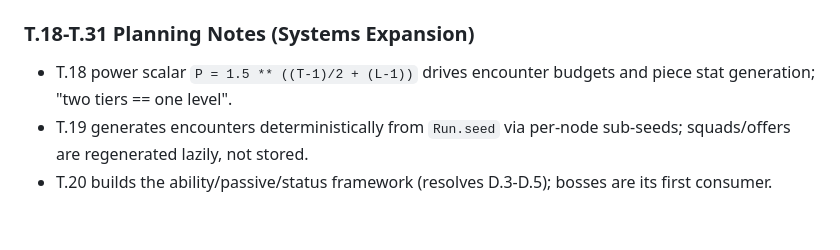
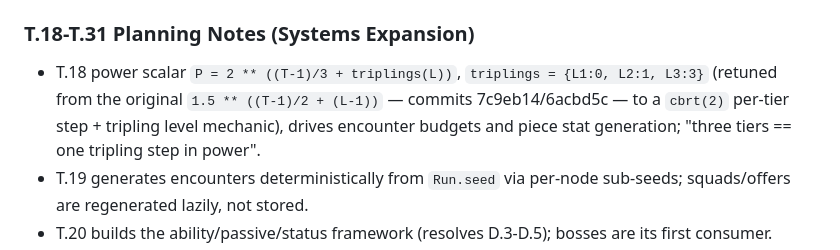
Before and after one commit to Meduty/tempest-fauna-trail, a Markdown page: SPEC.md, the part around the change. Rendered like a GitHub page; blank space fills up the shorter version.

Commit message:
chore(docs): correct stale power-scaling formula in LIVING docs
SPEC §C, CLAUDE.md, and kit_design_conventions.md cited the dead T.18
formula 1.5^((T-1)/2 + (L-1)); the shipped code (scaling.py, commits
7c9eb14/6acbd5c) is 2^((T-1)/3 + triplings(L)). SPEC §V.34 already
matched the code (×1.122/tier = 2^(1/6)); only these three spots drifted.

Co-Authored-By: Claude Opus 4.8 <noreply@anthropic.com>

```diff
--- a/SPEC.md
+++ b/SPEC.md
@@ -219,8 +219,10 @@ Route (staged nodes) → Node[weather] → Combat(team, enemies, weather) → Ba
 
 ### T.18-T.31 Planning Notes (Systems Expansion)
 
-- T.18 power scalar `P = 1.5 ** ((T-1)/2 + (L-1))` drives encounter budgets and
-  piece stat generation; "two tiers == one level".
+- T.18 power scalar `P = 2 ** ((T-1)/3 + triplings(L))`, `triplings = {L1:0, L2:1, L3:3}`
+  (retuned from the original `1.5 ** ((T-1)/2 + (L-1))` — commits 7c9eb14/6acbd5c —
+  to a `cbrt(2)` per-tier step + tripling level mechanic), drives encounter budgets and
+  piece stat generation; "three tiers == one tripling step in power".
 - T.19 generates encounters deterministically from `Run.seed` via per-node
   sub-seeds; squads/offers are regenerated lazily, not stored.
 - T.20 builds the ability/passive/status framework (resolves D.3-D.5); bosses
```
Also changed, not shown: CLAUDE.md (+1 -1 lines), 1 other file.
